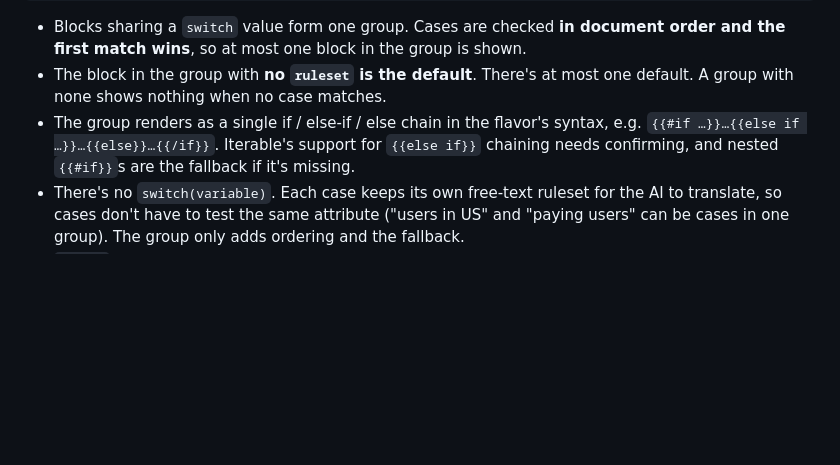
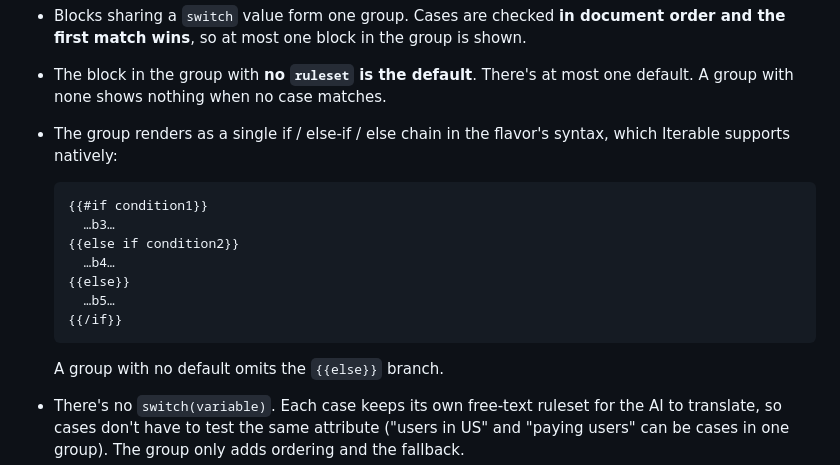
Before and after one commit to infoentropy/emails, a Markdown page: ideas/block-segmentation.md, the part around the change. GitHub-like rendering; blank space fills up the shorter version.

Commit message:
Segmentation idea: Iterable supports else-if chains
Co-Authored-By: Claude Opus 5.5 <noreply@anthropic.com>
Claude-Session: https://claude.ai/code/session_01CaVtSHnBD72JPukKaEmzrZ

````diff
--- a/ideas/block-segmentation.md
+++ b/ideas/block-segmentation.md
@@ -42,7 +42,19 @@ Blocks stay a flat list. One more optional block-level field, `switch`, names a
 
 - Blocks sharing a `switch` value form one group. Cases are checked **in document order and the first match wins**, so at most one block in the group is shown.
 - The block in the group with **no `ruleset` is the default**. There's at most one default. A group with none shows nothing when no case matches.
-- The group renders as a single if / else-if / else chain in the flavor's syntax, e.g. `{{#if …}}…{{else if …}}…{{else}}…{{/if}}`. Iterable's support for `{{else if}}` chaining needs confirming, and nested `{{#if}}`s are the fallback if it's missing.
+- The group renders as a single if / else-if / else chain in the flavor's syntax, which Iterable supports natively:
+
+  ```handlebars
+  {{#if condition1}}
+    …b3…
+  {{else if condition2}}
+    …b4…
+  {{else}}
+    …b5…
+  {{/if}}
+  ```
+
+  A group with no default omits the `{{else}}` branch.
 - There's no `switch(variable)`. Each case keeps its own free-text ruleset for the AI to translate, so cases don't have to test the same attribute ("users in US" and "paying users" can be cases in one group). The group only adds ordering and the fallback.
 - `hidden` on a case drops just that case from the chain. If the default is hidden, the group has no default.
 - Blocks in a group don't have to share a `blockType`: a US `image_with_text` can fall back to a generic `article`.
````
